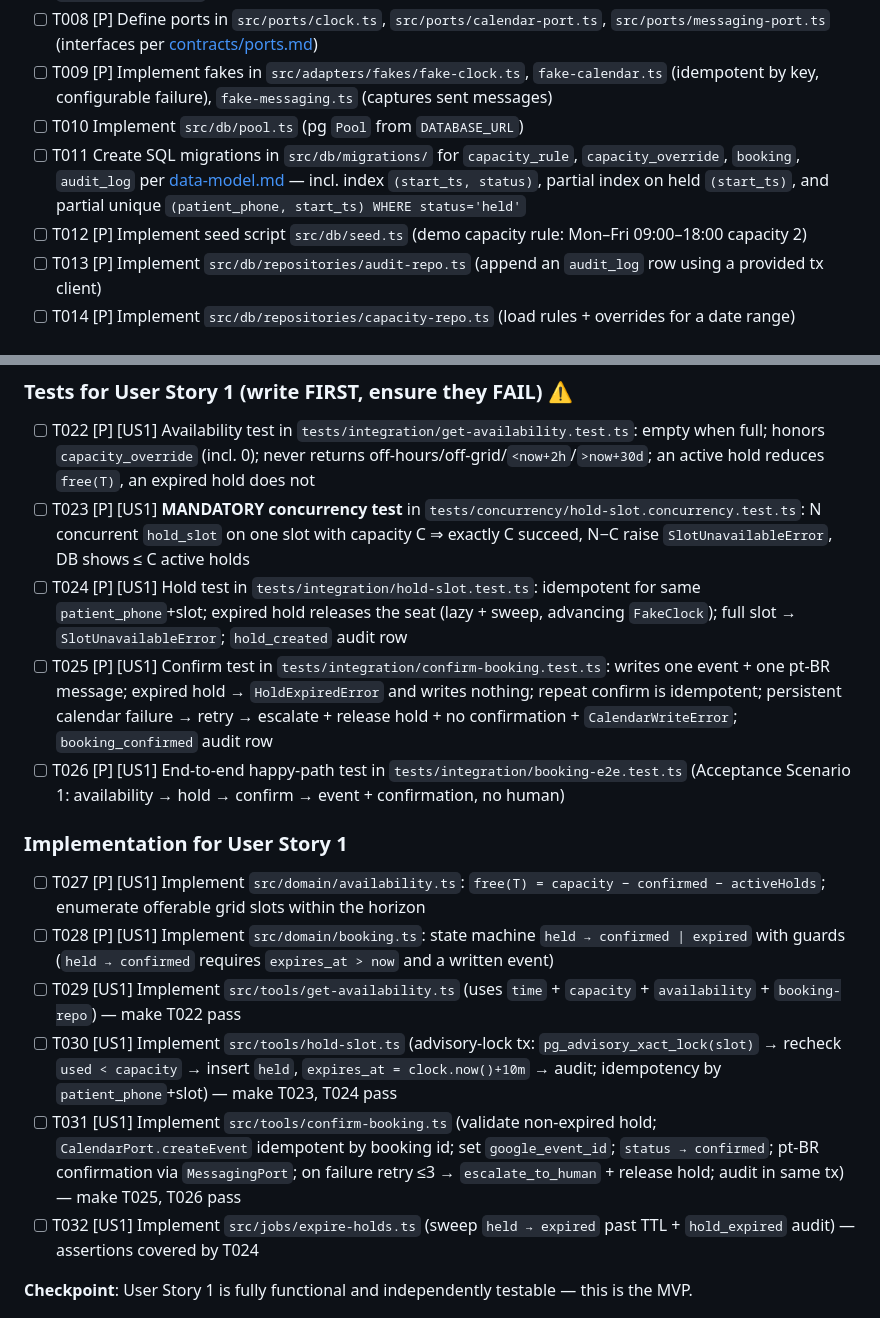
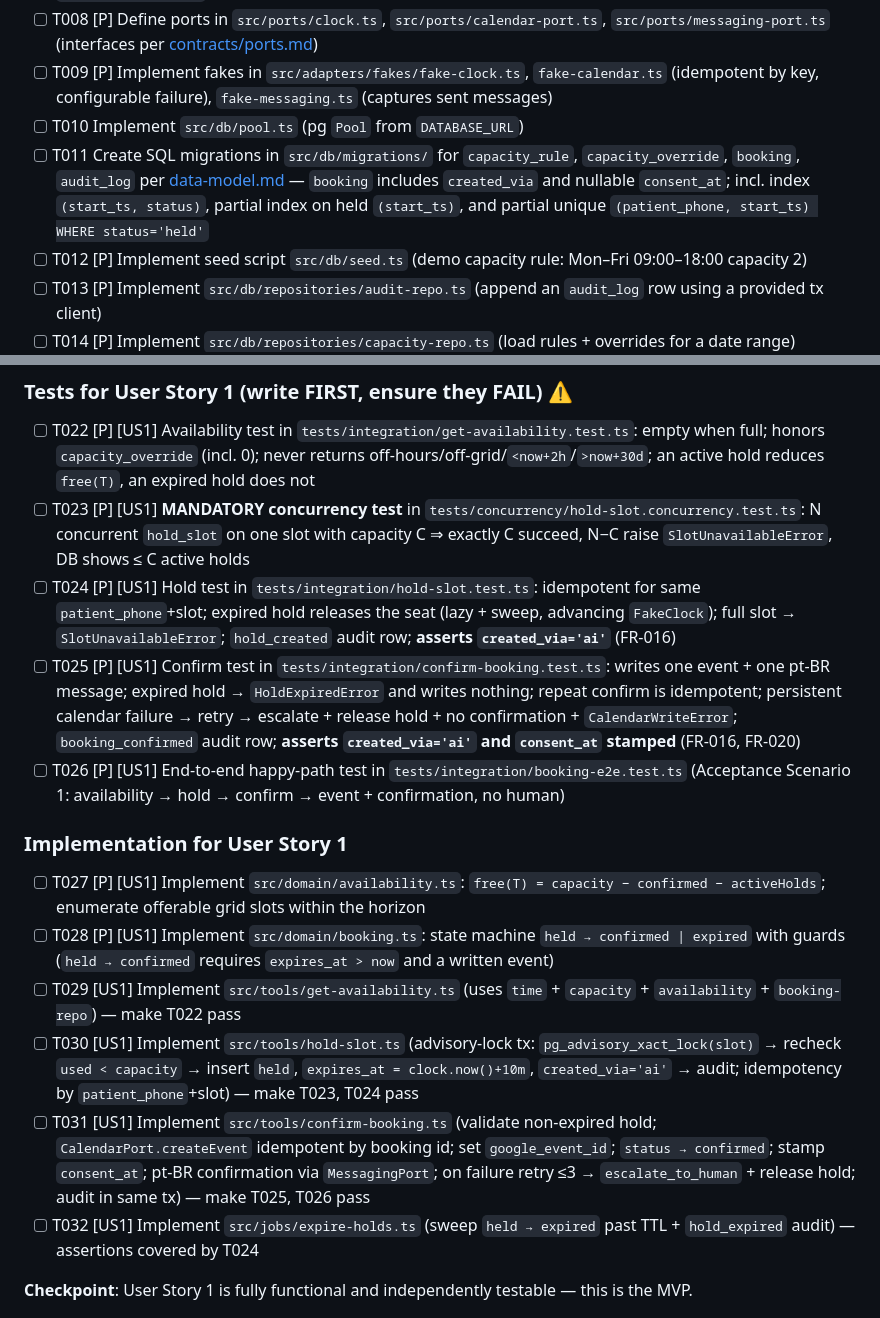
Before and after one commit to lucadboer/recepia, a Markdown page: specs/001-autonomous-routine-booking/tasks.md, 2 parts joined by grey strips. GitHub-like rendering.

Commit message:
docs: apply analyze remediations C2 (consent_at) and C3 (created_via)

```diff
--- a/specs/001-autonomous-routine-booking/tasks.md
+++ b/specs/001-autonomous-routine-booking/tasks.md
@@ -43,7 +43,7 @@ description: "Task list for 001-autonomous-routine-booking"
 - [ ] T008 [P] Define ports in `src/ports/clock.ts`, `src/ports/calendar-port.ts`, `src/ports/messaging-port.ts` (interfaces per [contracts/ports.md](contracts/ports.md))
 - [ ] T009 [P] Implement fakes in `src/adapters/fakes/fake-clock.ts`, `fake-calendar.ts` (idempotent by key, configurable failure), `fake-messaging.ts` (captures sent messages)
 - [ ] T010 Implement `src/db/pool.ts` (pg `Pool` from `DATABASE_URL`)
-- [ ] T011 Create SQL migrations in `src/db/migrations/` for `capacity_rule`, `capacity_override`, `booking`, `audit_log` per [data-model.md](data-model.md) — incl. index `(start_ts, status)`, partial index on held `(start_ts)`, and partial unique `(patient_phone, start_ts) WHERE status='held'`
+- [ ] T011 Create SQL migrations in `src/db/migrations/` for `capacity_rule`, `capacity_override`, `booking`, `audit_log` per [data-model.md](data-model.md) — `booking` includes `created_via` and nullable `consent_at`; incl. index `(start_ts, status)`, partial index on held `(start_ts)`, and partial unique `(patient_phone, start_ts) WHERE status='held'`
 - [ ] T012 [P] Implement seed script `src/db/seed.ts` (demo capacity rule: Mon–Fri 09:00–18:00 capacity 2)
 - [ ] T013 [P] Implement `src/db/repositories/audit-repo.ts` (append an `audit_log` row using a provided tx client)
 - [ ] T014 [P] Implement `src/db/repositories/capacity-repo.ts` (load rules + overrides for a date range)
@@ -69,8 +69,8 @@ description: "Task list for 001-autonomous-routine-booking"
 
 - [ ] T022 [P] [US1] Availability test in `tests/integration/get-availability.test.ts`: empty when full; honors `capacity_override` (incl. 0); never returns off-hours/off-grid/`<now+2h`/`>now+30d`; an active hold reduces `free(T)`, an expired hold does not
 - [ ] T023 [P] [US1] **MANDATORY concurrency test** in `tests/concurrency/hold-slot.concurrency.test.ts`: N concurrent `hold_slot` on one slot with capacity C ⇒ exactly C succeed, N−C raise `SlotUnavailableError`, DB shows ≤ C active holds
-- [ ] T024 [P] [US1] Hold test in `tests/integration/hold-slot.test.ts`: idempotent for same `patient_phone`+slot; expired hold releases the seat (lazy + sweep, advancing `FakeClock`); full slot → `SlotUnavailableError`; `hold_created` audit row
-- [ ] T025 [P] [US1] Confirm test in `tests/integration/confirm-booking.test.ts`: writes one event + one pt-BR message; expired hold → `HoldExpiredError` and writes nothing; repeat confirm is idempotent; persistent calendar failure → retry → escalate + release hold + no confirmation + `CalendarWriteError`; `booking_confirmed` audit row
+- [ ] T024 [P] [US1] Hold test in `tests/integration/hold-slot.test.ts`: idempotent for same `patient_phone`+slot; expired hold releases the seat (lazy + sweep, advancing `FakeClock`); full slot → `SlotUnavailableError`; `hold_created` audit row; **asserts `created_via='ai'`** (FR-016)
+- [ ] T025 [P] [US1] Confirm test in `tests/integration/confirm-booking.test.ts`: writes one event + one pt-BR message; expired hold → `HoldExpiredError` and writes nothing; repeat confirm is idempotent; persistent calendar failure → retry → escalate + release hold + no confirmation + `CalendarWriteError`; `booking_confirmed` audit row; **asserts `created_via='ai'` and `consent_at` stamped** (FR-016, FR-020)
 - [ ] T026 [P] [US1] End-to-end happy-path test in `tests/integration/booking-e2e.test.ts` (Acceptance Scenario 1: availability → hold → confirm → event + confirmation, no human)
 
 ### Implementation for User Story 1
@@ -78,8 +78,8 @@ description: "Task list for 001-autonomous-routine-booking"
 - [ ] T027 [P] [US1] Implement `src/domain/availability.ts`: `free(T) = capacity − confirmed − activeHolds`; enumerate offerable grid slots within the horizon
 - [ ] T028 [P] [US1] Implement `src/domain/booking.ts`: state machine `held → confirmed | expired` with guards (`held → confirmed` requires `expires_at > now` and a written event)
 - [ ] T029 [US1] Implement `src/tools/get-availability.ts` (uses `time` + `capacity` + `availability` + `booking-repo`) — make T022 pass
-- [ ] T030 [US1] Implement `src/tools/hold-slot.ts` (advisory-lock tx: `pg_advisory_xact_lock(slot)` → recheck `used < capacity` → insert `held`, `expires_at = clock.now()+10m` → audit; idempotency by `patient_phone`+slot) — make T023, T024 pass
-- [ ] T031 [US1] Implement `src/tools/confirm-booking.ts` (validate non-expired hold; `CalendarPort.createEvent` idempotent by booking id; set `google_event_id`; `status → confirmed`; pt-BR confirmation via `MessagingPort`; on failure retry ≤3 → `escalate_to_human` + release hold; audit in same tx) — make T025, T026 pass
+- [ ] T030 [US1] Implement `src/tools/hold-slot.ts` (advisory-lock tx: `pg_advisory_xact_lock(slot)` → recheck `used < capacity` → insert `held`, `expires_at = clock.now()+10m`, `created_via='ai'` → audit; idempotency by `patient_phone`+slot) — make T023, T024 pass
+- [ ] T031 [US1] Implement `src/tools/confirm-booking.ts` (validate non-expired hold; `CalendarPort.createEvent` idempotent by booking id; set `google_event_id`; `status → confirmed`; stamp `consent_at`; pt-BR confirmation via `MessagingPort`; on failure retry ≤3 → `escalate_to_human` + release hold; audit in same tx) — make T025, T026 pass
 - [ ] T032 [US1] Implement `src/jobs/expire-holds.ts` (sweep `held → expired` past TTL + `hold_expired` audit) — assertions covered by T024
 
 **Checkpoint**: User Story 1 is fully functional and independently testable — this is the MVP.
```
Also changed, not shown: specs/001-autonomous-routine-booking/data-model.md (+1 -0 lines), specs/001-autonomous-routine-booking/spec.md (+1 -1 lines).
